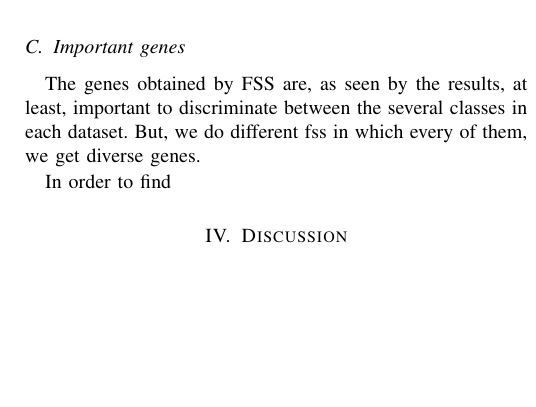
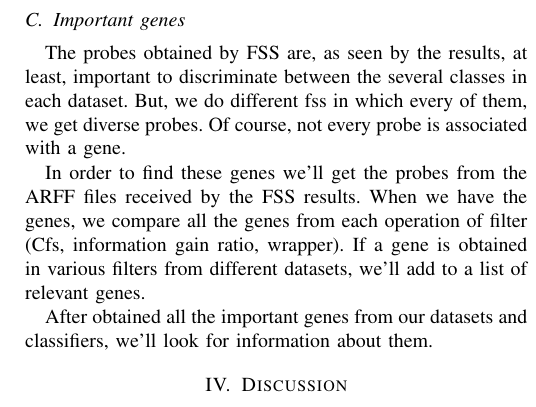
Before and after one commit to Pablo1990/MScBioinformatics, a LaTeX paper (MachineLearning/doc/doc.tex): part of one column of page 4 of 4, cut so that both start at the same text, the shorter picture padded with empty space. Compiled offline with pdfLaTeX.

Commit message:
important genes init

```diff
--- a/MachineLearning/doc/doc.tex
+++ b/MachineLearning/doc/doc.tex
@@ -336,9 +336,11 @@ As we can see in Table \ref{table:basicsResults63142} and \ref{table:filteredRes
 
 \subsection{Important genes}
 
-The genes obtained by FSS are, as seen by the results, at least, important to discriminate between the several classes in each dataset. But, we do different fss in which every of them, we get diverse genes.
+The probes obtained by FSS are, as seen by the results, at least, important to discriminate between the several classes in each dataset. But, we do different fss in which every of them, we get diverse probes. Of course, not every probe is associated with a gene.
 
-In order to find
+In order to find these genes we'll get the probes from the ARFF files received by the FSS results. When we have the genes, we compare all the genes from each operation of filter (Cfs, information gain ratio, wrapper). If a gene is obtained in various filters from different datasets, we'll add to a list of relevant genes.
+
+After obtained all the important genes from our datasets and classifiers, we'll look for information about them.
 
 \section{Discussion}
 
```
Also changed, not shown: MachineLearning/doc/doc.pdf, MachineLearning/doc/doc.tex (2 more changed lines).
